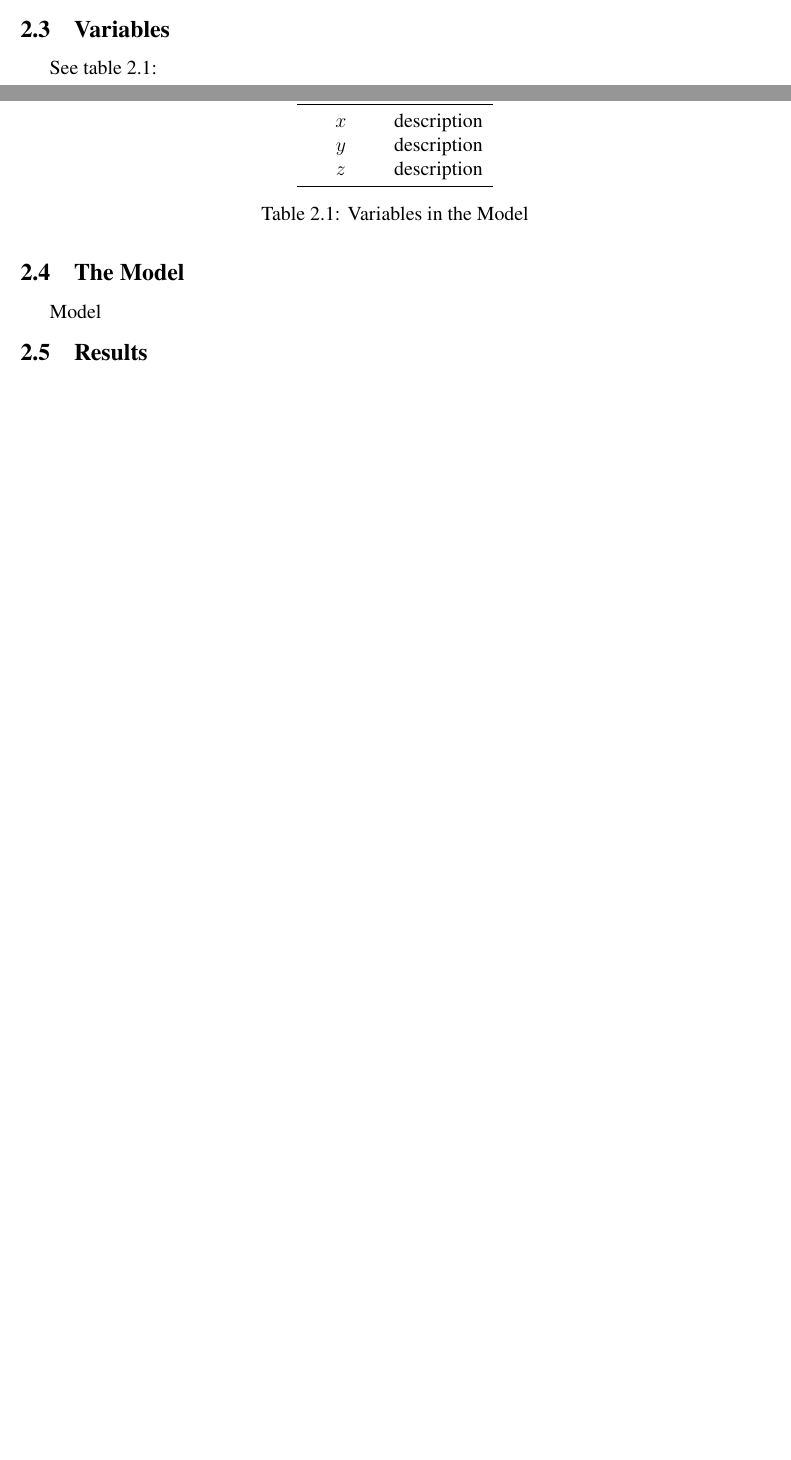
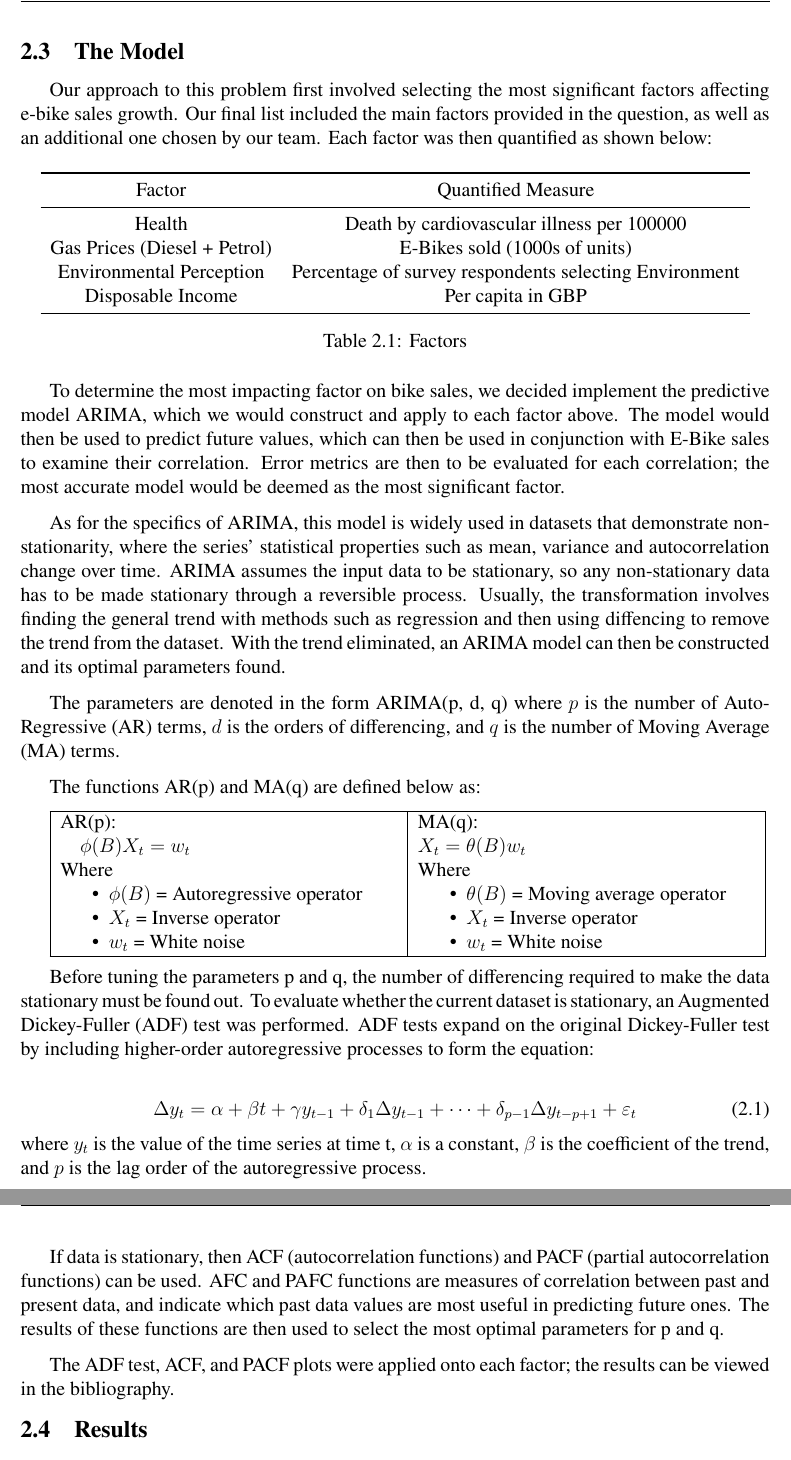
Before and after one commit to akioweh/The-M3C, a LaTeX document (tex/src/main.tex, which reads tex/src/q2.tex): two parts of pages 7 and 8 of 10 before the commit and two parts of pages 8 and 9 of 10 after it, joined at a grey line, cut at the place of the change, the shorter picture padded with empty space. Compiled offline with pdfLaTeX.

Commit message:
jufgiergijowtguirwgtujregui

```diff
--- a/tex/src/q2.tex
+++ b/tex/src/q2.tex
@@ -11,25 +11,92 @@ Defining the Problem
 \noindent\textbf{Assumption 3}: Statement
 \textbf{Justification}: blah blah
 
-\subsection{Variables}
-See table 2.1:
+
+\subsection{The Model}
+Our approach to this problem first involved selecting the most significant factors affecting e-bike sales growth. Our final list included the main factors provided in the question, as well as an additional one chosen by our team. Each factor was then quantified as shown below:
+
+
 \begin{table}[h!]
     \centering
     \begin{tabular}{cc}
         \toprule
-        Variable & Definition      \\
+        Factor & Quantified Measure      \\
         \midrule
-        $x$      & description     \\
-        $y$      & description     \\
-        $z$      & description     \\
+        Health   & Death by cardiovascular illness per 100000     \\
+        Gas Prices (Diesel + Petrol) & E-Bikes sold (1000s of units)     \\
+        Environmental Perception & Percentage of survey respondents selecting Environment\\
+        Disposable Income & Per capita in GBP\\
         \bottomrule
     \end{tabular}
-    \caption{Variables in the Model}
+    \caption{Factors}
     \label{tab:my_label}
 \end{table}
 
-\subsection{The Model}
-Model
+
+To determine the most impacting factor on bike sales, we decided implement the predictive model ARIMA, which we would construct and apply to each factor above.
+The model would then be used to predict future values, which can then be used in conjunction with E-Bike sales to examine their correlation. Error metrics are then
+to be evaluated for each correlation; the most accurate model would be deemed as the most significant factor.
+
+As for the specifics of ARIMA, this model is widely used in datasets that demonstrate non-stationarity, where the series' statistical properties such as
+mean, variance and autocorrelation change over time. ARIMA assumes the input data to
+be stationary, so any non-stationary data has to be made stationary through a reversible
+process. Usually, the transformation involves finding the general trend with methods such as
+regression and then using diffencing to remove the trend from the dataset. With the trend
+eliminated, an ARIMA model can then be constructed and its optimal parameters found.
+
+The parameters are denoted in the form ARIMA(p, d, q) where $p$ is the
+number of Auto-Regressive (AR) terms, $d$ is the orders of differencing, and $q$ is the number
+of Moving Average (MA) terms.
+
+The functions AR(p) and MA(q) are defined below as:
+
+
+\begin{tabular}{|*2{p{.45\textwidth}|}}
+    \hline
+    AR(p):                       & MA(q):                   \\
+    \quad ${\phi (B) X_t = w_t}$ & ${X_t = \theta (B) w_t}$ \\[\baselineskip]
+    Where
+    \begin{itemize}[nosep]
+        \item ${\phi (B)}$ = Autoregressive operator
+        \item ${X_t}$ = Inverse operator
+        \item ${w_t}$ = White noise
+    \end{itemize}
+    &
+    Where
+    \begin{itemize}[nosep]
+        \item ${\theta (B)}$ = Moving average operator
+        \item ${X_t}$ = Inverse operator
+        \item ${w_t}$ = White noise
+    \end{itemize}
+    \\
+    \hline
+\end{tabular}
+
+Before tuning the parameters p and q, the number of differencing required to make the
+data stationary must be found out. To evaluate whether the current dataset is stationary, an
+Augmented Dickey-Fuller (ADF) test was performed.
+ADF tests expand on the original Dickey-Fuller test by including higher-order autoregressive
+processes to form the equation:
+
+
+\begin{equation}
+    \Delta y_{t}=\alpha +\beta t+\gamma y_{t-1}+\delta _{1}\Delta y_{t-1}+\cdots +\delta _{p-1}\Delta y_{t-p+1}+\varepsilon _{t}
+\end{equation}
+%
+where
+${y_{t}}$ is the value of the time series at time t,
+${\alpha}$ is a constant,
+${\beta}$ is the coefficient of the trend, and
+$p$ is the lag order of the autoregressive process.
+
+If data is stationary, then ACF (autocorrelation functions) and PACF (partial autocorrelation functions) can be used.
+AFC and PAFC functions are measures of correlation between past
+and present data, and indicate which past data values are most useful in predicting future
+ones. The results of these functions are then used to select the most optimal parameters for
+p and q.
+
+The ADF test, ACF, and PACF plots were applied onto each factor; the results can be viewed in the bibliography.
+
 
 \subsection{Results}
 Results
```
Also changed, not shown: tex/src/q3.tex (+1 -48 lines), tex/src/main.pdf, tex/src/q2.tex (2 more changed lines), 5 other files.
